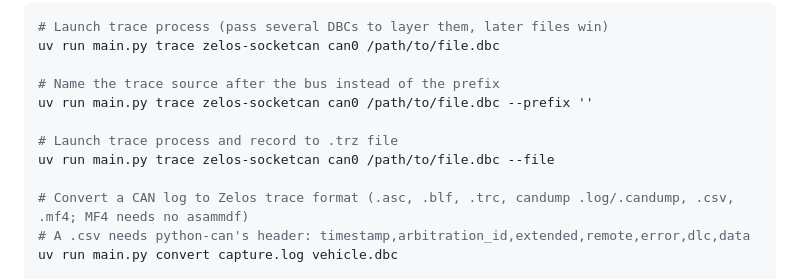
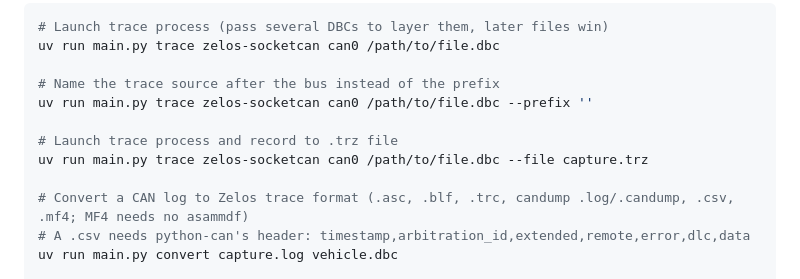
Before and after one commit to zeloscloud/zelos-extension-can, a Markdown page: README.md, the part around the change. Drawn GitHub-style.

Commit message:
README: trace --file takes the .trz path

```diff
--- a/README.md
+++ b/README.md
@@ -336,7 +336,7 @@ uv run main.py trace zelos-socketcan can0 /path/to/file.dbc
 uv run main.py trace zelos-socketcan can0 /path/to/file.dbc --prefix ''
 
 # Launch trace process and record to .trz file
-uv run main.py trace zelos-socketcan can0 /path/to/file.dbc --file
+uv run main.py trace zelos-socketcan can0 /path/to/file.dbc --file capture.trz
 
 # Convert a CAN log to Zelos trace format (.asc, .blf, .trc, candump .log/.candump, .csv, .mf4; MF4 needs no asammdf)
 # A .csv needs python-can's header: timestamp,arbitration_id,extended,remote,error,dlc,data
```
